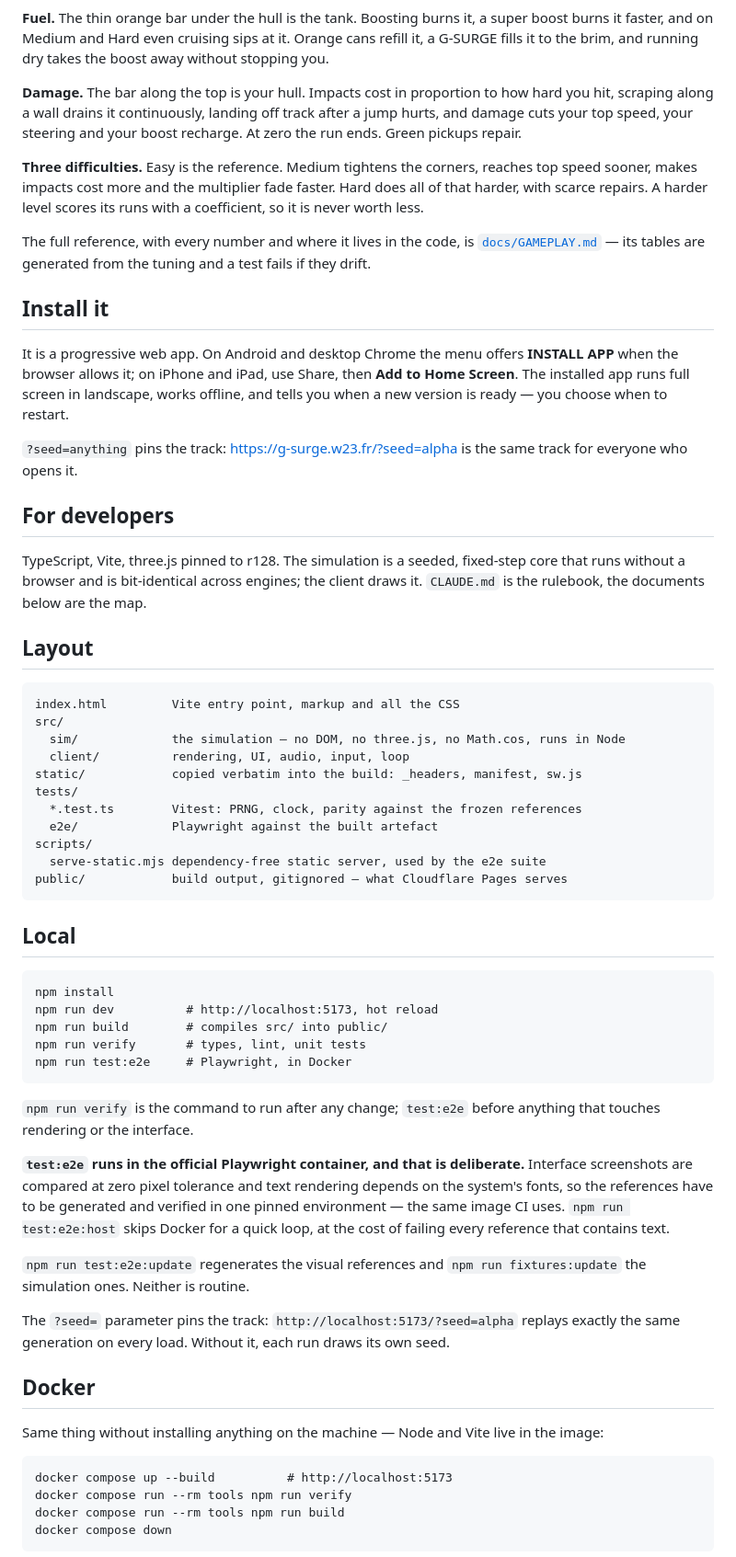
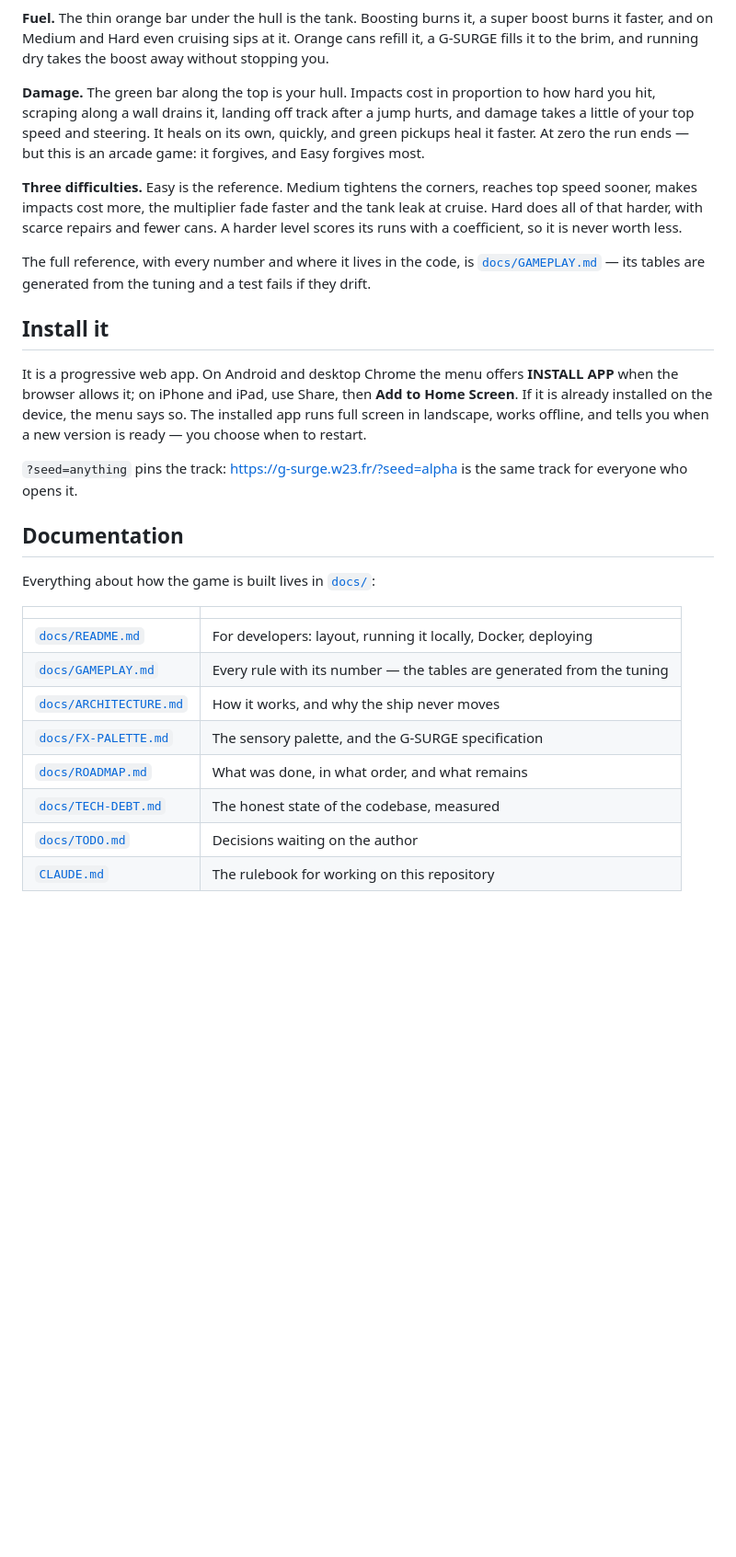
Before and after one commit to fchaussin/g-surge, a Markdown page: README.md, the part around one of its changes. Shown at 92% size. GitHub-like rendering; blank space fills up the shorter version.

````diff
--- a/README.md
+++ b/README.md
@@ -69,14 +67,17 @@ a super boost burns it faster, and on Medium and Hard even cruising sips at it.
 Orange cans refill it, a G-SURGE fills it to the brim, and running dry takes
 the boost away without stopping you.
 
-**Damage.** The bar along the top is your hull. Impacts cost in proportion to
-how hard you hit, scraping along a wall drains it continuously, landing off
-track after a jump hurts, and damage cuts your top speed, your steering and
-your boost recharge. At zero the run ends. Green pickups repair.
+**Damage.** The green bar along the top is your hull. Impacts cost in
+proportion to how hard you hit, scraping along a wall drains it, landing off
+track after a jump hurts, and damage takes a little of your top speed and
+steering. It heals on its own, quickly, and green pickups heal it faster. At
+zero the run ends — but this is an arcade game: it forgives, and Easy forgives
+most.
 
 **Three difficulties.** Easy is the reference. Medium tightens the corners,
-reaches top speed sooner, makes impacts cost more and the multiplier fade
-faster. Hard does all of that harder, with scarce repairs. A harder level
+reaches top speed sooner, makes impacts cost more, the multiplier fade faster
+and the tank leak at cruise. Hard does all of that harder, with scarce
+repairs and fewer cans. A harder level
 scores its runs with a coefficient, so it is never worth less.
 
 The full reference, with every number and where it lives in the code, is
@@ -87,68 +88,25 @@ tuning and a test fails if they drift.
 
 It is a progressive web app. On Android and desktop Chrome the menu offers
 **INSTALL APP** when the browser allows it; on iPhone and iPad, use Share, then
-**Add to Home Screen**. The installed app runs full screen in landscape, works
-offline, and tells you when a new version is ready — you choose when to
-restart.
+**Add to Home Screen**. If it is already installed on the device, the menu
+says so. The installed app runs full screen in landscape, works offline, and
+tells you when a new version is ready — you choose when to restart.
 
 `?seed=anything` pins the track: <https://g-surge.w23.fr/?seed=alpha> is the
 same track for everyone who opens it.
 
-## For developers
+## Documentation
 
-TypeScript, Vite, three.js pinned to r128. The simulation is a seeded,
-fixed-step core that runs without a browser and is bit-identical across
-engines; the client draws it. `CLAUDE.md` is the rulebook, the documents below
-are the map.
+Everything about how the game is built lives in [`docs/`](docs/README.md):
 
-## Layout
+| | |
+|---|---|
+| [`docs/README.md`](docs/README.md) | For developers: layout, running it locally, Docker, deploying |
+| [`docs/GAMEPLAY.md`](docs/GAMEPLAY.md) | Every rule with its number — the tables are generated from the tuning |
+| [`docs/ARCHITECTURE.md`](docs/ARCHITECTURE.md) | How it works, and why the ship never moves |
+| [`docs/FX-PALETTE.md`](docs/FX-PALETTE.md) | The sensory palette, and the G-SURGE specification |
+| [`docs/ROADMAP.md`](docs/ROADMAP.md) | What was done, in what order, and what remains |
+| [`docs/TECH-DEBT.md`](docs/TECH-DEBT.md) | The honest state of the codebase, measured |
+| [`docs/TODO.md`](docs/TODO.md) | Decisions waiting on the author |
+| [`CLAUDE.md`](CLAUDE.md) | The rulebook for working on this repository |
 
-```
-index.html         Vite entry point, markup and all the CSS
-src/
-  sim/             the simulation — no DOM, no three.js, no Math.cos, runs in Node
-  client/          rendering, UI, audio, input, loop
-static/            copied verbatim into the build: _headers, manifest, sw.js
-tests/
-  *.test.ts        Vitest: PRNG, clock, parity against the frozen references
-  e2e/             Playwright against the built artefact
-scripts/
-  serve-static.mjs dependency-free static server, used by the e2e suite
-public/            build output, gitignored — what Cloudflare Pages serves
-```
-
-## Local
-
-    npm install
-    npm run dev          # http://localhost:5173, hot reload
-    npm run build        # compiles src/ into public/
-    npm run verify       # types, lint, unit tests
-    npm run test:e2e     # Playwright, in Docker
-
-`npm run verify` is the command to run after any change; `test:e2e` before
-anything that touches rendering or the interface.
-
-**`test:e2e` runs in the official Playwright container, and that is deliberate.**
-Interface screenshots are compared at zero pixel tolerance and text rendering
-depends on the system's fonts, so the references have to be generated and
-verified in one pinned environment — the same image CI uses. `npm run
-test:e2e:host` skips Docker for a quick loop, at the cost of failing every
-reference that contains text.
-
-`npm run test:e2e:update` regenerates the visual references and
-`npm run fixtures:update` the simulation ones. Neither is routine.
-
-The `?seed=` parameter pins the track: `http://localhost:5173/?seed=alpha`
-replays exactly the same generation on every load. Without it, each run draws
-its own seed.
-
-## Docker
-
-Same thing without installing anything on the machine — Node and Vite live in
-the image:
-
-    docker compose up --build          # http://localhost:5173
-    docker compose run --rm tools npm run verify
-    docker compose run --rm tools npm run build
-    docker compose down
-
````
Also changed, not shown: other parts of README.md (+16 -68 lines), docs/README.md (added, +115 -0 lines), docs/media/screenshot.png, 1 other file.
